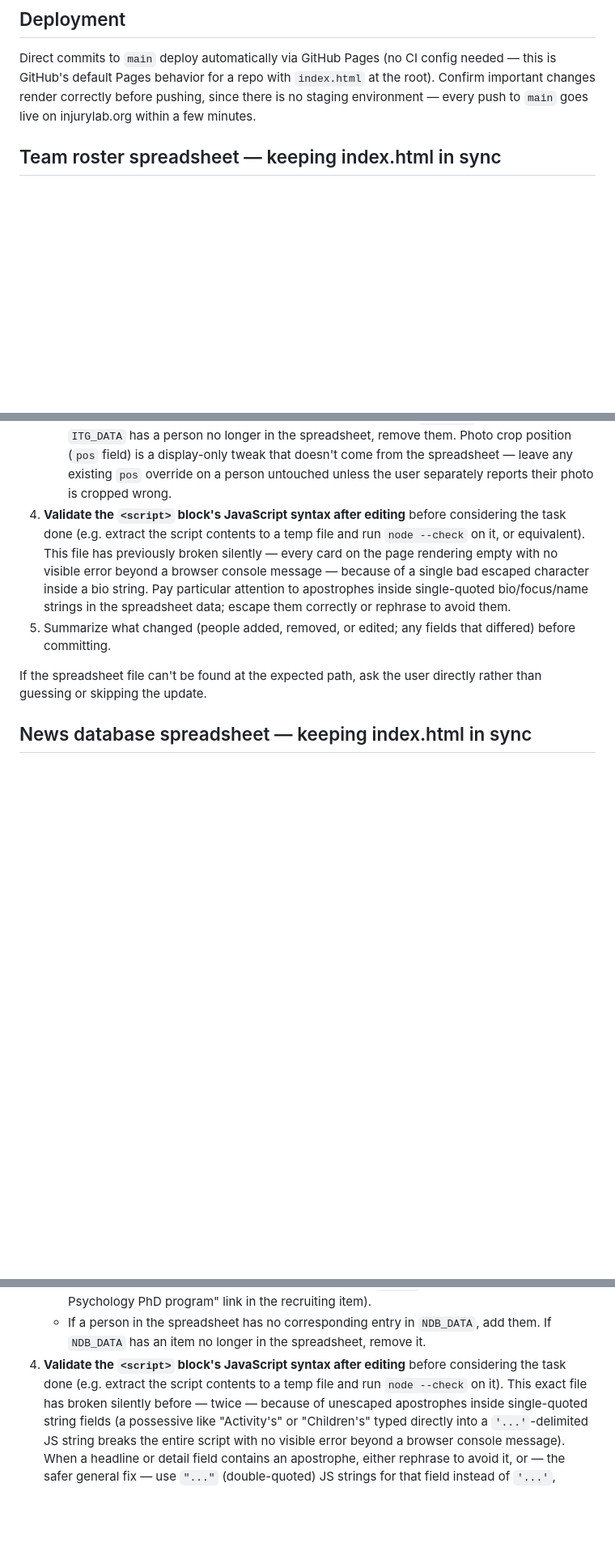
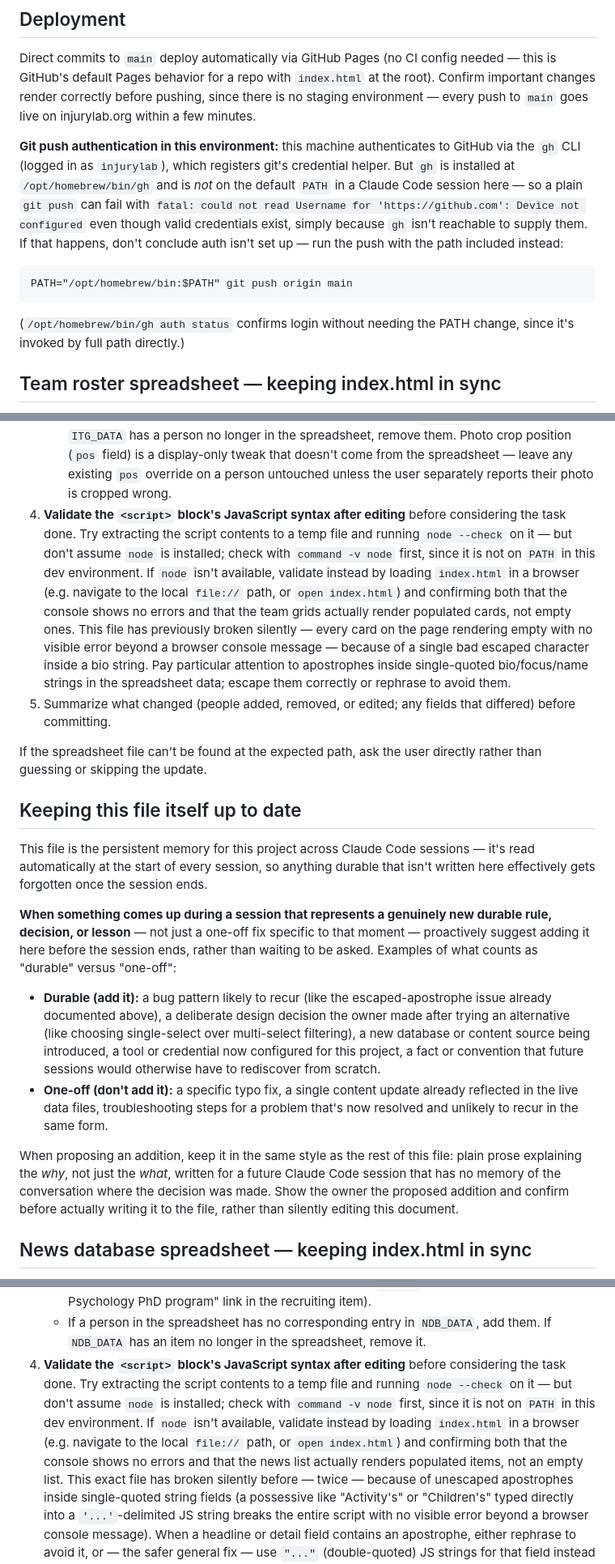
Before and after one commit to injurylab/website, a Markdown page: CLAUDE.md, 3 parts joined by grey strips. Shown at 81% size. Rendered like a GitHub page; blank space fills up the shorter version.

Commit message:
Document self-maintenance rule and fix env-specific gaps in CLAUDE.md
Add a standing rule for proactively proposing durable additions to this
file. Also correct the JS-validation instructions (node isn't on PATH in
this dev environment, so they now point to the browser-console fallback
instead of contradicting each other) and document the gh CLI PATH fix
needed for git push to work here.

Co-Authored-By: Claude Sonnet 4.6 <noreply@anthropic.com>

```diff
--- a/CLAUDE.md
+++ b/CLAUDE.md
@@ -143,6 +147,21 @@ config needed — this is GitHub's default Pages behavior for a repo with
 before pushing, since there is no staging environment — every push to
 `main` goes live on injurylab.org within a few minutes.
 
+**Git push authentication in this environment:** this machine authenticates
+to GitHub via the `gh` CLI (logged in as `injurylab`), which registers
+git's credential helper. But `gh` is installed at `/opt/homebrew/bin/gh`
+and is *not* on the default `PATH` in a Claude Code session here — so a
+plain `git push` can fail with `fatal: could not read Username for
+'https://github.com': Device not configured` even though valid
+credentials exist, simply because `gh` isn't reachable to supply them.
+If that happens, don't conclude auth isn't set up — run the push with the
+path included instead:
+
+    PATH="/opt/homebrew/bin:$PATH" git push origin main
+
+(`/opt/homebrew/bin/gh auth status` confirms login without needing the
+PATH change, since it's invoked by full path directly.)
+
 ## Team roster spreadsheet — keeping index.html in sync
 
 The team roster shown in the "Meet the Lab" section is maintained by the
@@ -198,19 +217,56 @@ detail — do the following:
      any existing `pos` override on a person untouched unless the user
      separately reports their photo is cropped wrong.
 4. **Validate the `<script>` block's JavaScript syntax after editing**
-   before considering the task done (e.g. extract the script contents to
-   a temp file and run `node --check` on it, or equivalent). This file
-   has previously broken silently — every card on the page rendering
-   empty with no visible error beyond a browser console message — because
-   of a single bad escaped character inside a bio string. Pay particular
-   attention to apostrophes inside single-quoted bio/focus/name strings
-   in the spreadsheet data; escape them correctly or rephrase to avoid
-   them.
+   before considering the task done. Try extracting the script contents
+   to a temp file and running `node --check` on it — but don't assume
+   `node` is installed; check with `command -v node` first, since it is
+   not on `PATH` in this dev environment. If `node` isn't available,
+   validate instead by loading `index.html` in a browser (e.g. navigate
+   to the local `file://` path, or `open index.html`) and confirming both
+   that the console shows no errors and that the team grids actually
+   render populated cards, not empty ones. This file has previously
+   broken silently — every card on the page rendering empty with no
+   visible error beyond a browser console message — because of a single
+   bad escaped character inside a bio string. Pay particular attention to
+   apostrophes inside single-quoted bio/focus/name strings in the
+   spreadsheet data; escape them correctly or rephrase to avoid them.
 5. Summarize what changed (people added, removed, or edited; any fields
    that differed) before committing.
 
 If the spreadsheet file can't be found at the expected path, ask the user
 directly rather than guessing or skipping the update.
+
+## Keeping this file itself up to date
+
+This file is the persistent memory for this project across Claude Code
+sessions — it's read automatically at the start of every session, so
+anything durable that isn't written here effectively gets forgotten once
+the session ends.
+
+**When something comes up during a session that represents a genuinely
+new durable rule, decision, or lesson** — not just a one-off fix specific
+to that moment — proactively suggest adding it here before the session
+ends, rather than waiting to be asked. Examples of what counts as
+"durable" versus "one-off":
+
+- **Durable (add it):** a bug pattern likely to recur (like the
+  escaped-apostrophe issue already documented above), a deliberate design
+  decision the owner made after trying an alternative (like choosing
+  single-select over multi-select filtering), a new database or content
+  source being introduced, a tool or credential now configured for this
+  project, a fact or convention that future sessions would otherwise have
+  to rediscover from scratch.
+- **One-off (don't add it):** a specific typo fix, a single content
+  update already reflected in the live data files, troubleshooting steps
+  for a problem that's now resolved and unlikely to recur in the same
+  form.
+
+When proposing an addition, keep it in the same style as the rest of this
+file: plain prose explaining the *why*, not just the *what*, written for
+a future Claude Code session that has no memory of the conversation where
+the decision was made. Show the owner the proposed addition and confirm
+before actually writing it to the file, rather than silently editing
+this document.
 
 ## News database spreadsheet — keeping index.html in sync
 
@@ -280,8 +336,14 @@ detail — do the following:
      `NDB_DATA`, add them. If `NDB_DATA` has an item no longer in the
      spreadsheet, remove it.
 4. **Validate the `<script>` block's JavaScript syntax after editing**
-   before considering the task done (e.g. extract the script contents to
-   a temp file and run `node --check` on it). This exact file has broken
+   before considering the task done. Try extracting the script contents
+   to a temp file and running `node --check` on it — but don't assume
+   `node` is installed; check with `command -v node` first, since it is
+   not on `PATH` in this dev environment. If `node` isn't available,
+   validate instead by loading `index.html` in a browser (e.g. navigate
+   to the local `file://` path, or `open index.html`) and confirming both
+   that the console shows no errors and that the news list actually
+   renders populated items, not an empty list. This exact file has broken
    silently before — twice — because of unescaped apostrophes inside
    single-quoted string fields (a possessive like "Activity's" or
    "Children's" typed directly into a `'...'`-delimited JS string breaks
```
Also changed, not shown: other parts of CLAUDE.md (+7 -3 lines).
